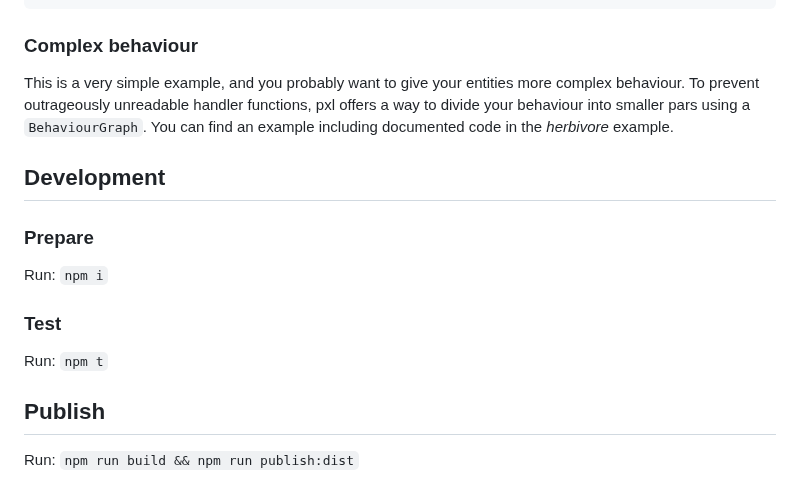
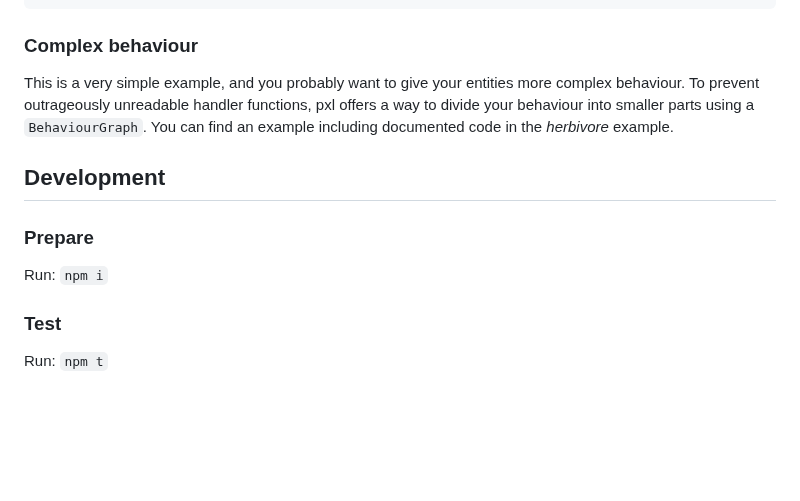
Before and after one commit to pixcellular/pxl, a Markdown page: README.md, the part around the change. Drawn GitHub-style; blank space fills up the shorter version.

Commit message:
Remove outdated publish command from readme

```diff
--- a/README.md
+++ b/README.md
@@ -100,7 +100,7 @@ while (organisms.find(e => e.energy)) {
 ### Complex behaviour
 
 This is a very simple example, and you probably want to give your entities more complex behaviour.
-To prevent outrageously unreadable handler functions, pxl offers a way to divide your behaviour into smaller pars using a `BehaviourGraph`.
+To prevent outrageously unreadable handler functions, pxl offers a way to divide your behaviour into smaller parts using a `BehaviourGraph`.
 You can find an example including documented code in the _herbivore_ example.
 
 ## Development
@@ -110,6 +110,3 @@ Run: `npm i`
 
 ### Test
 Run: `npm t`
-
-## Publish
-Run: `npm run build && npm run publish:dist`
```
